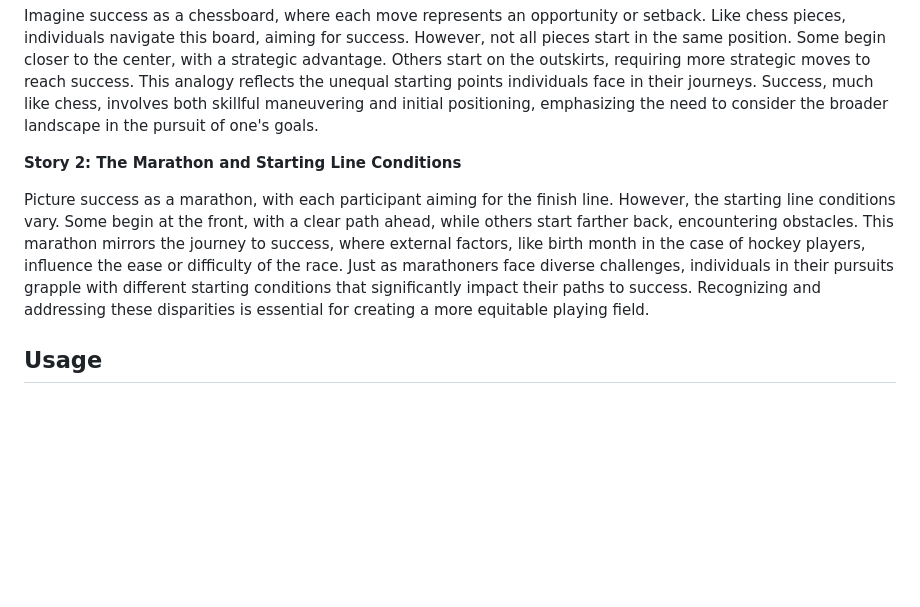
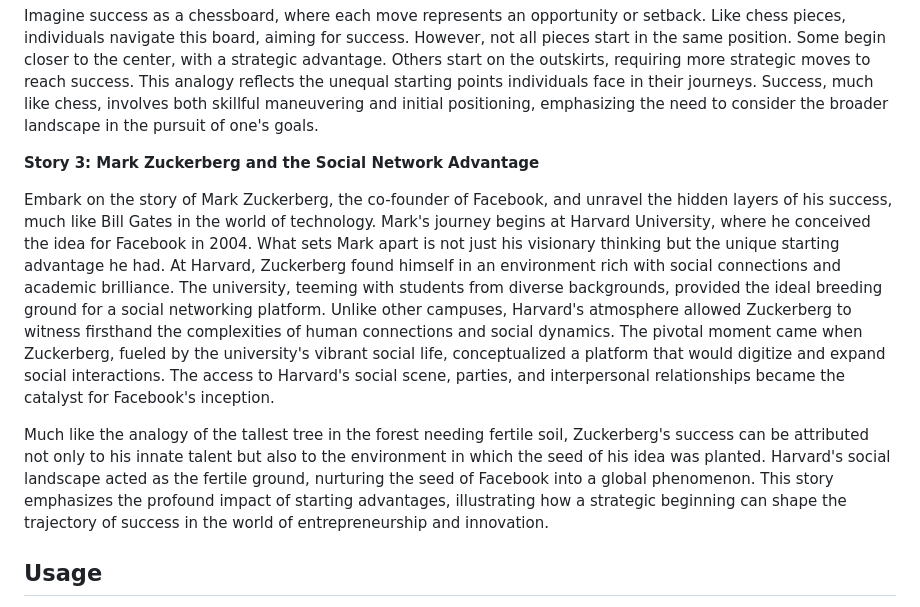
Before and after one commit to adaly6/iron-law, a Markdown page: README.md, the part around the change. Drawn GitHub-style; blank space fills up the shorter version.

```diff
--- a/README.md
+++ b/README.md
@@ -70,10 +70,11 @@ The school's decision to embrace rather than restrict access to computers allowe
 
 Imagine success as a chessboard, where each move represents an opportunity or setback. Like chess pieces, individuals navigate this board, aiming for success. However, not all pieces start in the same position. Some begin closer to the center, with a strategic advantage. Others start on the outskirts, requiring more strategic moves to reach success. This analogy reflects the unequal starting points individuals face in their journeys. Success, much like chess, involves both skillful maneuvering and initial positioning, emphasizing the need to consider the broader landscape in the pursuit of one's goals.
 
-**Story 2: The Marathon and Starting Line Conditions**
+**Story 3: Mark Zuckerberg and the Social Network Advantage**
 
-Picture success as a marathon, with each participant aiming for the finish line. However, the starting line conditions vary. Some begin at the front, with a clear path ahead, while others start farther back, encountering obstacles. This marathon mirrors the journey to success, where external factors, like birth month in the case of hockey players, influence the ease or difficulty of the race. Just as marathoners face diverse challenges, individuals in their pursuits grapple with different starting conditions that significantly impact their paths to success. Recognizing and addressing these disparities is essential for creating a more equitable playing field.
+Embark on the story of Mark Zuckerberg, the co-founder of Facebook, and unravel the hidden layers of his success, much like Bill Gates in the world of technology. Mark's journey begins at Harvard University, where he conceived the idea for Facebook in 2004. What sets Mark apart is not just his visionary thinking but the unique starting advantage he had. At Harvard, Zuckerberg found himself in an environment rich with social connections and academic brilliance. The university, teeming with students from diverse backgrounds, provided the ideal breeding ground for a social networking platform. Unlike other campuses, Harvard's atmosphere allowed Zuckerberg to witness firsthand the complexities of human connections and social dynamics. The pivotal moment came when Zuckerberg, fueled by the university's vibrant social life, conceptualized a platform that would digitize and expand social interactions. The access to Harvard's social scene, parties, and interpersonal relationships became the catalyst for Facebook's inception.
 
+Much like the analogy of the tallest tree in the forest needing fertile soil, Zuckerberg's success can be attributed not only to his innate talent but also to the environment in which the seed of his idea was planted. Harvard's social landscape acted as the fertile ground, nurturing the seed of Facebook into a global phenomenon. This story emphasizes the profound impact of starting advantages, illustrating how a strategic beginning can shape the trajectory of success in the world of entrepreneurship and innovation.
 
 ## Usage
 
```
